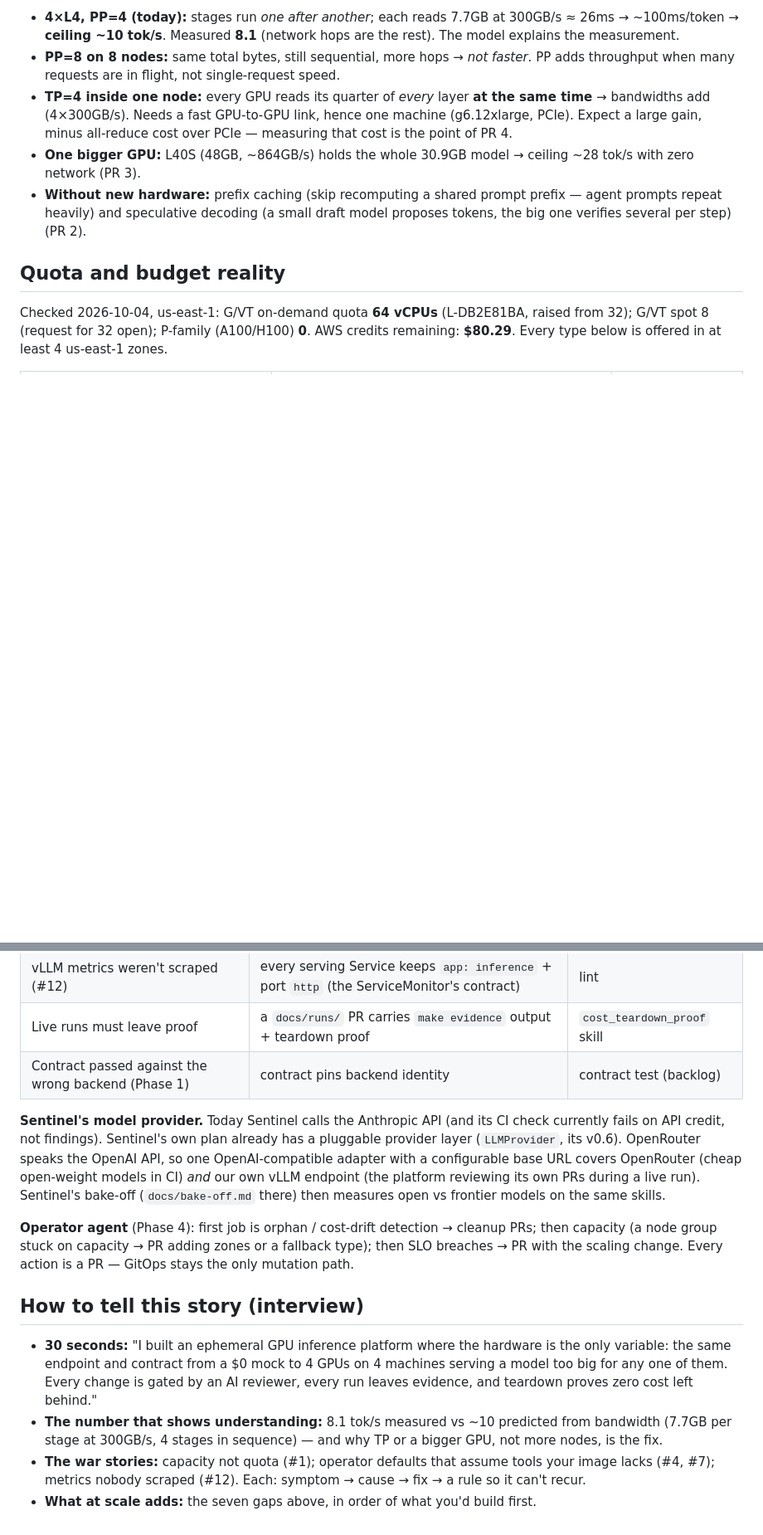
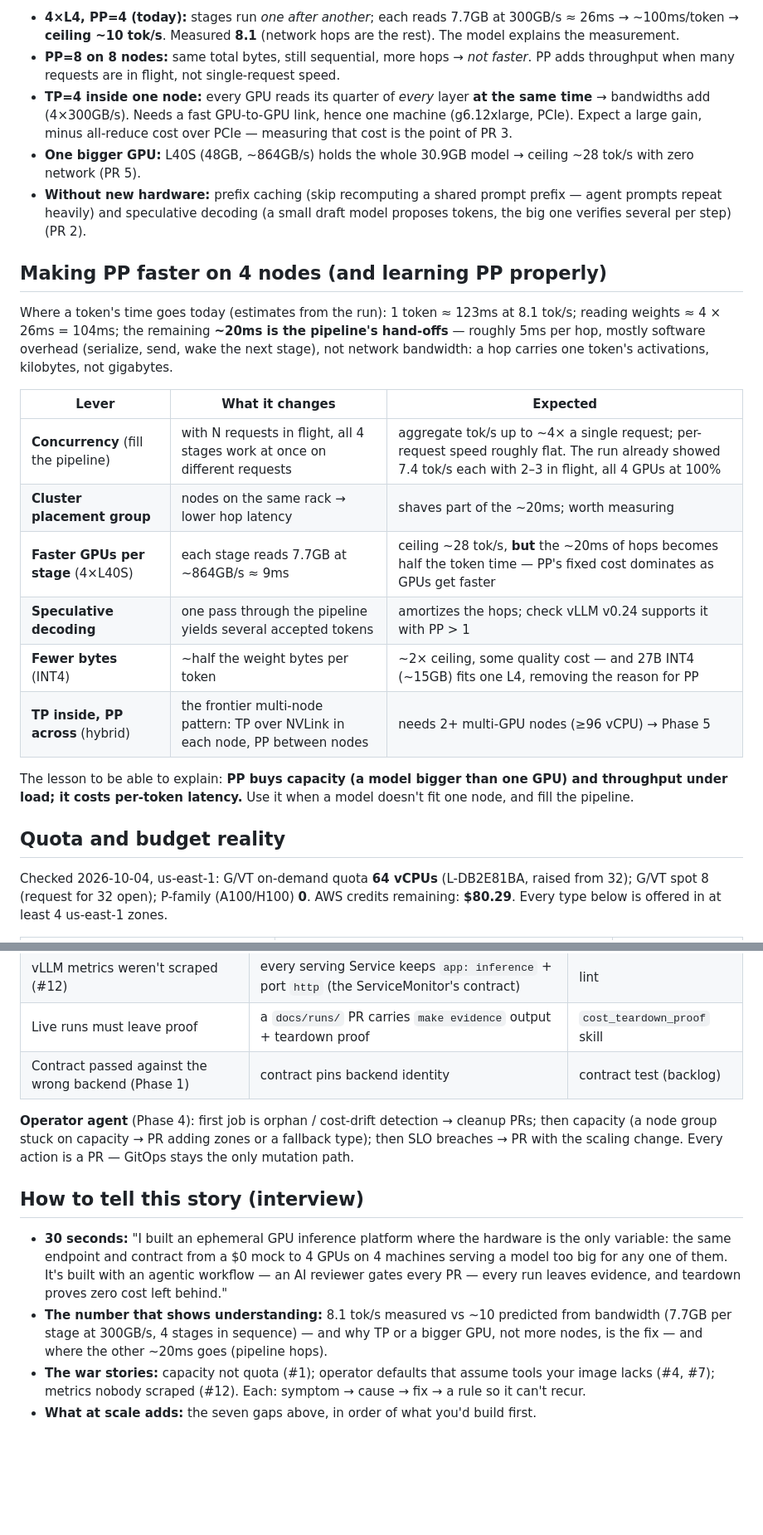
Before and after one commit to krmayankk/gpu-inference, a Markdown page: docs/north-star.md, 2 parts joined by grey strips. Shown at 83% size. GitHub-like rendering; blank space fills up the shorter version.

```diff
--- a/docs/north-star.md
+++ b/docs/north-star.md
@@ -95,12 +105,32 @@ weight once. So, roughly, **tok/s ≈ bandwidth ÷ bytes read per token**.
 - **TP=4 inside one node:** every GPU reads its quarter of *every* layer **at the same
   time** → bandwidths add (4×300GB/s). Needs a fast GPU-to-GPU link, hence one machine
   (g6.12xlarge, PCIe). Expect a large gain, minus all-reduce cost over PCIe — measuring
-  that cost is the point of PR 4.
+  that cost is the point of PR 3.
 - **One bigger GPU:** L40S (48GB, ~864GB/s) holds the whole 30.9GB model → ceiling
-  ~28 tok/s with zero network (PR 3).
+  ~28 tok/s with zero network (PR 5).
 - **Without new hardware:** prefix caching (skip recomputing a shared prompt prefix —
   agent prompts repeat heavily) and speculative decoding (a small draft model proposes
   tokens, the big one verifies several per step) (PR 2).
+
+## Making PP faster on 4 nodes (and learning PP properly)
+
+Where a token's time goes today (estimates from the run): 1 token ≈ 123ms at 8.1 tok/s;
+reading weights ≈ 4 × 26ms = 104ms; the remaining **~20ms is the pipeline's hand-offs**
+— roughly 5ms per hop, mostly software overhead (serialize, send, wake the next stage),
+not network bandwidth: a hop carries one token's activations, kilobytes, not gigabytes.
+
+| Lever | What it changes | Expected |
+|---|---|---|
+| **Concurrency** (fill the pipeline) | with N requests in flight, all 4 stages work at once on different requests | aggregate tok/s up to ~4× a single request; per-request speed roughly flat. The run already showed 7.4 tok/s each with 2–3 in flight, all 4 GPUs at 100% |
+| **Cluster placement group** | nodes on the same rack → lower hop latency | shaves part of the ~20ms; worth measuring |
+| **Faster GPUs per stage** (4×L40S) | each stage reads 7.7GB at ~864GB/s ≈ 9ms | ceiling ~28 tok/s, **but** the ~20ms of hops becomes half the token time — PP's fixed cost dominates as GPUs get faster |
+| **Speculative decoding** | one pass through the pipeline yields several accepted tokens | amortizes the hops; check vLLM v0.24 supports it with PP > 1 |
+| **Fewer bytes** (INT4) | ~half the weight bytes per token | ~2× ceiling, some quality cost — and 27B INT4 (~15GB) fits one L4, removing the reason for PP |
+| **TP inside, PP across** (hybrid) | the frontier multi-node pattern: TP over NVLink in each node, PP between nodes | needs 2+ multi-GPU nodes (≥96 vCPU) → Phase 5 |
+
+The lesson to be able to explain: **PP buys capacity (a model bigger than one GPU) and
+throughput under load; it costs per-token latency.** Use it when a model doesn't fit
+one node, and fill the pipeline.
 
 ## Quota and budget reality
 
@@ -178,14 +198,6 @@ deterministic lint (Sentinel's own demotion principle); judgment stays in skills
 | Live runs must leave proof | a `docs/runs/` PR carries `make evidence` output + teardown proof | `cost_teardown_proof` skill |
 | Contract passed against the wrong backend (Phase 1) | contract pins backend identity | contract test (backlog) |
 
-**Sentinel's model provider.** Today Sentinel calls the Anthropic API (and its CI check
-currently fails on API credit, not findings). Sentinel's own plan already has a
-pluggable provider layer (`LLMProvider`, its v0.6). OpenRouter speaks the OpenAI API, so
-one OpenAI-compatible adapter with a configurable base URL covers OpenRouter (cheap
-open-weight models in CI) *and* our own vLLM endpoint (the platform reviewing its own
-PRs during a live run). Sentinel's bake-off (`docs/bake-off.md` there) then measures
-open vs frontier models on the same skills.
-
 **Operator agent** (Phase 4): first job is orphan / cost-drift detection → cleanup PRs;
 then capacity (a node group stuck on capacity → PR adding zones or a fallback type);
 then SLO breaches → PR with the scaling change. Every action is a PR — GitOps stays the
@@ -195,11 +207,12 @@ only mutation path.
 
 - **30 seconds:** "I built an ephemeral GPU inference platform where the hardware is
   the only variable: the same endpoint and contract from a $0 mock to 4 GPUs on 4
-  machines serving a model too big for any one of them. Every change is gated by an AI
-  reviewer, every run leaves evidence, and teardown proves zero cost left behind."
+  machines serving a model too big for any one of them. It's built with an agentic
+  workflow — an AI reviewer gates every PR — every run leaves evidence, and teardown
+  proves zero cost left behind."
 - **The number that shows understanding:** 8.1 tok/s measured vs ~10 predicted from
   bandwidth (7.7GB per stage at 300GB/s, 4 stages in sequence) — and why TP or a bigger
-  GPU, not more nodes, is the fix.
+  GPU, not more nodes, is the fix — and where the other ~20ms goes (pipeline hops).
 - **The war stories:** capacity not quota (#1); operator defaults that assume tools
   your image lacks (#4, #7); metrics nobody scraped (#12). Each: symptom → cause → fix →
   a rule so it can't recur.
```
Also changed, not shown: other parts of docs/north-star.md (+37 -37 lines), PLAN.md (+2 -2 lines).
